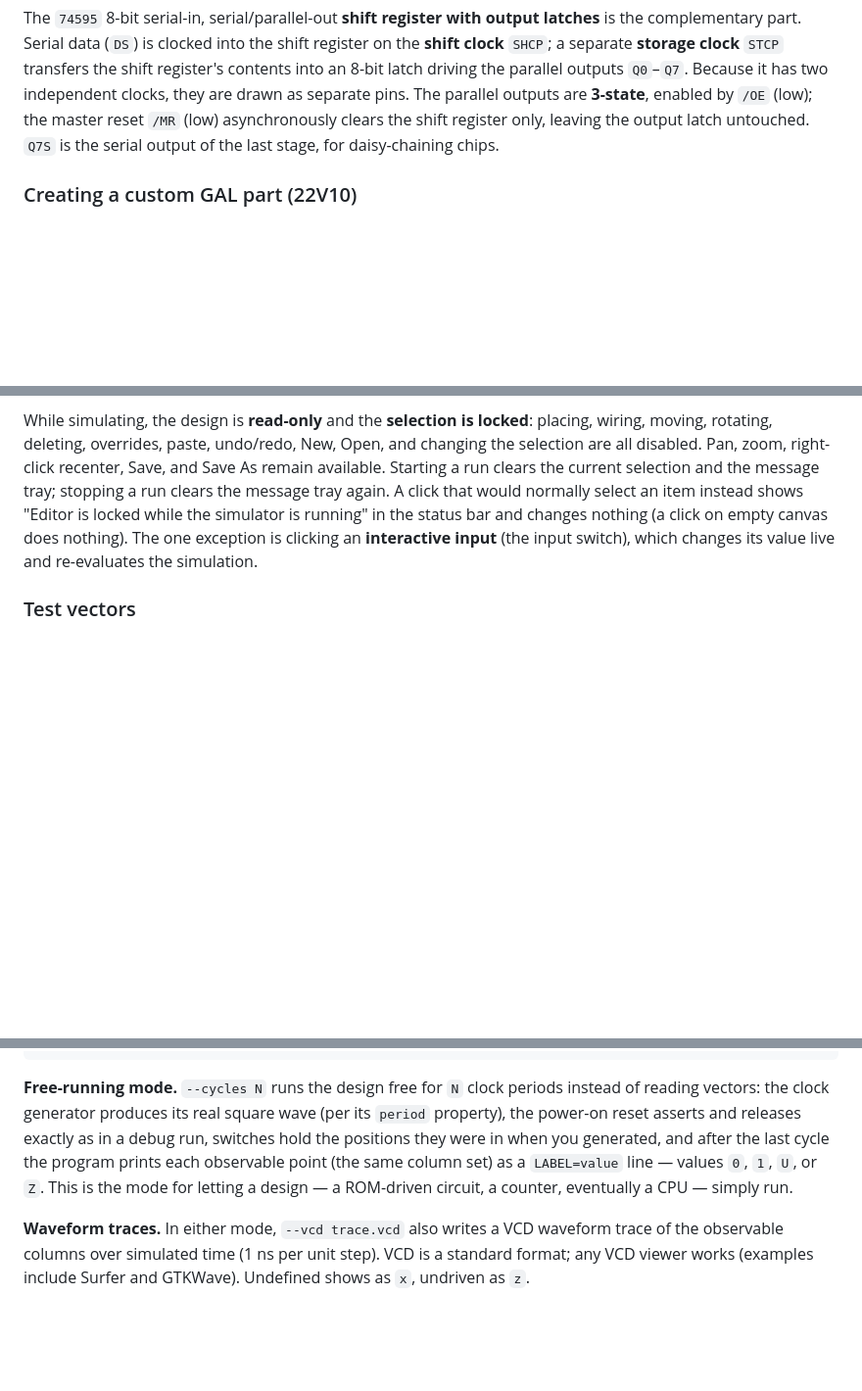
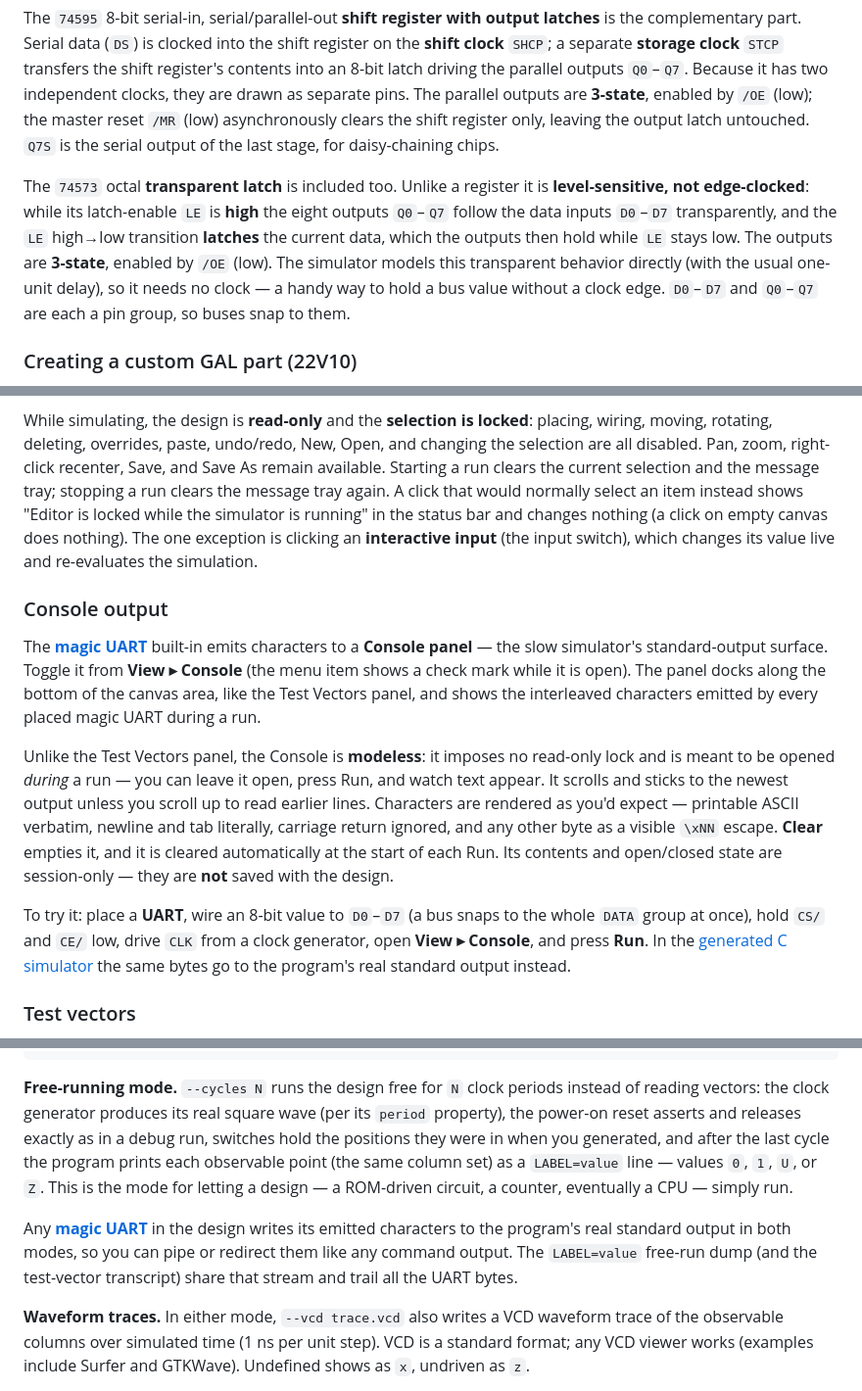
Before and after one commit to gmofishsauce/retrosim, a Markdown page: docs/user.md, 3 parts joined by grey strips. Shown at 98% size. Rendered like a GitHub page; blank space fills up the shorter version.

Commit message:
docs: manual for the magic UART + Console panel, and the 74573 latch
Both features are now user-verified, so document them (per CLAUDE.md, the manual
is updated only after manual verification):
- Built-in components table: the magic UART row (rising-edge/CS//CE/ gating,
  ASCII emission, DATA pin group).
- Simulation: new "Console output" subsection (View ▸ Console — docked, modeless,
  sticky-tail, \xNN rendering, clear-on-Run, session-only), linked from Contents.
- Generated C: note that a UART writes to real stdout in both batch modes, dump
  trailing the bytes.
- The 74573 octal transparent latch (level-sensitive LE, 3-state outputs).
- View menu inventory now lists Console.

Co-Authored-By: Claude Opus 4.8 <noreply@anthropic.com>

```diff
--- a/docs/user.md
+++ b/docs/user.md
@@ -176,6 +176,15 @@ the shift register's contents into an 8-bit latch driving the parallel outputs
 The parallel outputs are **3-state**, enabled by `/OE` (low); the master reset `/MR`
 (low) asynchronously clears the shift register only, leaving the output latch
 untouched. `Q7S` is the serial output of the last stage, for daisy-chaining chips.
+
+The `74573` octal **transparent latch** is included too. Unlike a register it is
+**level-sensitive, not edge-clocked**: while its latch-enable `LE` is **high** the
+eight outputs `Q0`–`Q7` follow the data inputs `D0`–`D7` transparently, and the
+`LE` high→low transition **latches** the current data, which the outputs then hold
+while `LE` stays low. The outputs are **3-state**, enabled by `/OE` (low). The
+simulator models this transparent behavior directly (with the usual one-unit
+delay), so it needs no clock — a handy way to hold a bus value without a clock
+edge. `D0`–`D7` and `Q0`–`Q7` are each a pin group, so buses snap to them.
 
 ### Creating a custom GAL part (22V10)
 
@@ -890,6 +900,29 @@ the status bar and changes nothing (a click on empty canvas does nothing). The o
 exception is clicking an **interactive input** (the input switch), which changes
 its value live and re-evaluates the simulation.
 
+### Console output
+
+The **[magic UART](#11-built-in-components)** built-in emits characters to a
+**Console panel** — the slow simulator's standard-output surface. Toggle it from
+**View ▸ Console** (the menu item shows a check mark while it is open). The panel
+docks along the bottom of the canvas area, like the Test Vectors panel, and shows
+the interleaved characters emitted by every placed magic UART during a run.
+
+Unlike the Test Vectors panel, the Console is **modeless**: it imposes no
+read-only lock and is meant to be opened *during* a run — you can leave it open,
+press Run, and watch text appear. It scrolls and sticks to the newest output
+unless you scroll up to read earlier lines. Characters are rendered as you'd
+expect — printable ASCII verbatim, newline and tab literally, carriage return
+ignored, and any other byte as a visible `\xNN` escape. **Clear** empties it, and
+it is cleared automatically at the start of each Run. Its contents and open/closed
+state are session-only — they are **not** saved with the design.
+
+To try it: place a **UART**, wire an 8-bit value to `D0`–`D7` (a bus snaps to the
+whole `DATA` group at once), hold `CS/` and `CE/` low, drive `CLK` from a clock
+generator, open **View ▸ Console**, and press **Run**. In the [generated C
+simulator](#generating-a-standalone-c-simulator) the same bytes go to the
+program's real standard output instead.
+
 ### Test vectors
 
 Instead of toggling switches and reading indicators by hand, you can write a
@@ -1082,6 +1115,11 @@ column set) as a `LABEL=value` line — values `0`, `1`, `U`, or `Z`. This is
 the mode for letting a design — a ROM-driven circuit, a counter, eventually a
 CPU — simply run.
 
+Any **[magic UART](#11-built-in-components)** in the design writes its emitted
+characters to the program's real standard output in both modes, so you can pipe
+or redirect them like any command output. The `LABEL=value` free-run dump (and
+the test-vector transcript) share that stream and trail all the UART bytes.
+
 **Waveform traces.** In either mode, `--vcd trace.vcd` also writes a VCD
 waveform trace of the observable columns over simulated time (1 ns per unit
 step). VCD is a standard format; any VCD viewer works (examples include
```
Also changed, not shown: other parts of docs/user.md (+3 -2 lines).
